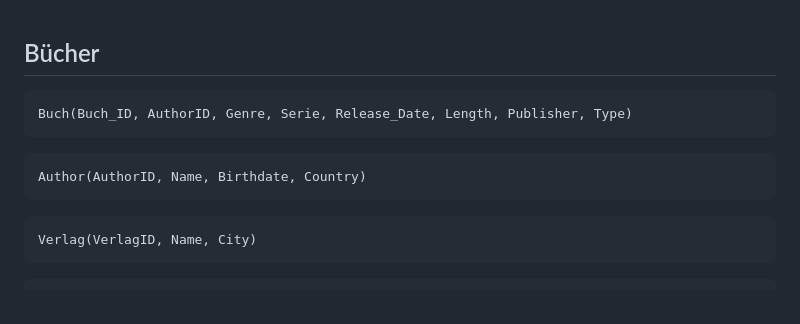
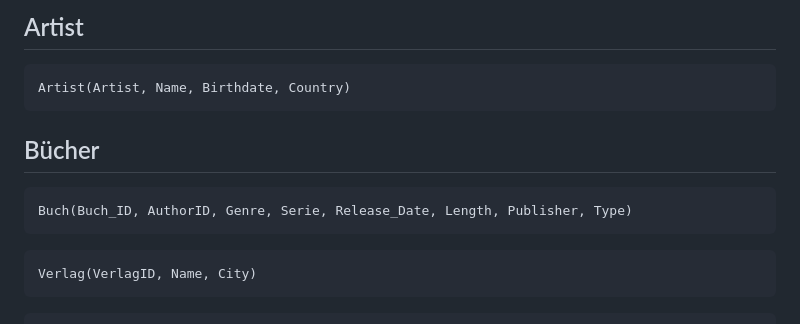
Before and after one commit to yousufyesil/bonusql, a Markdown page: readme.MD, the part around the change. GitHub-like rendering.

````diff
--- a/readme.MD
+++ b/readme.MD
@@ -1,11 +1,10 @@
+## Artist
+```
+Artist(Artist, Name, Birthdate, Country)
+```
 ## Bücher
-
-
 ```
 Buch(Buch_ID, AuthorID, Genre, Serie, Release_Date, Length, Publisher, Type)
-```
-```
-Author(AuthorID, Name, Birthdate, Country)
 ```
 ```
 Verlag(VerlagID, Name, City)
````
